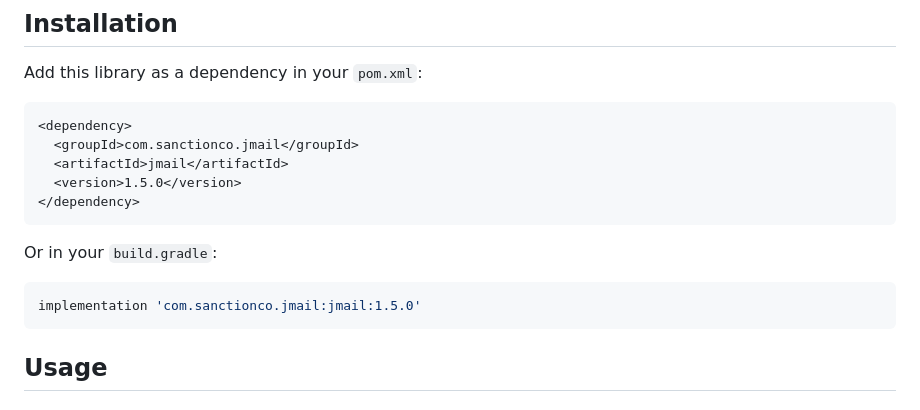
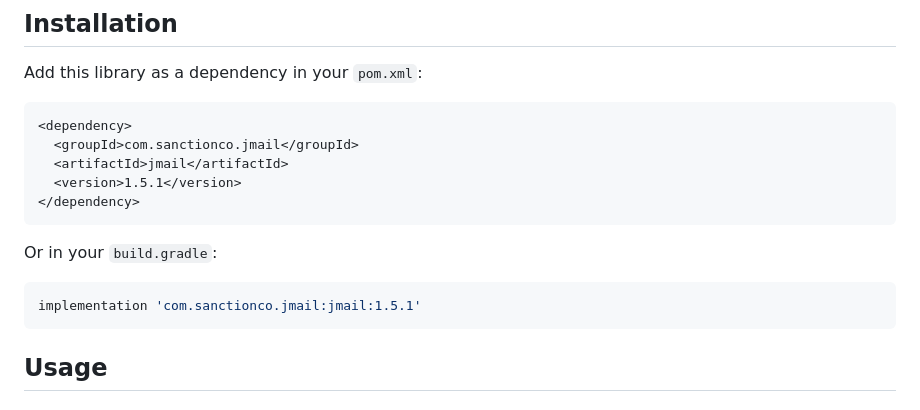
Before and after one commit to RohanNagar/jmail, a Markdown page: README.md, the part around the change. Rendered like a GitHub page.

Commit message:
Update version number in README

````diff
--- a/README.md
+++ b/README.md
@@ -62,14 +62,14 @@ Add this library as a dependency in your `pom.xml`:
 <dependency>
   <groupId>com.sanctionco.jmail</groupId>
   <artifactId>jmail</artifactId>
-  <version>1.5.0</version>
+  <version>1.5.1</version>
 </dependency>
 ```
 
 Or in your `build.gradle`:
 
 ```groovy
-implementation 'com.sanctionco.jmail:jmail:1.5.0'
+implementation 'com.sanctionco.jmail:jmail:1.5.1'
 ```
 
 ## Usage
````
